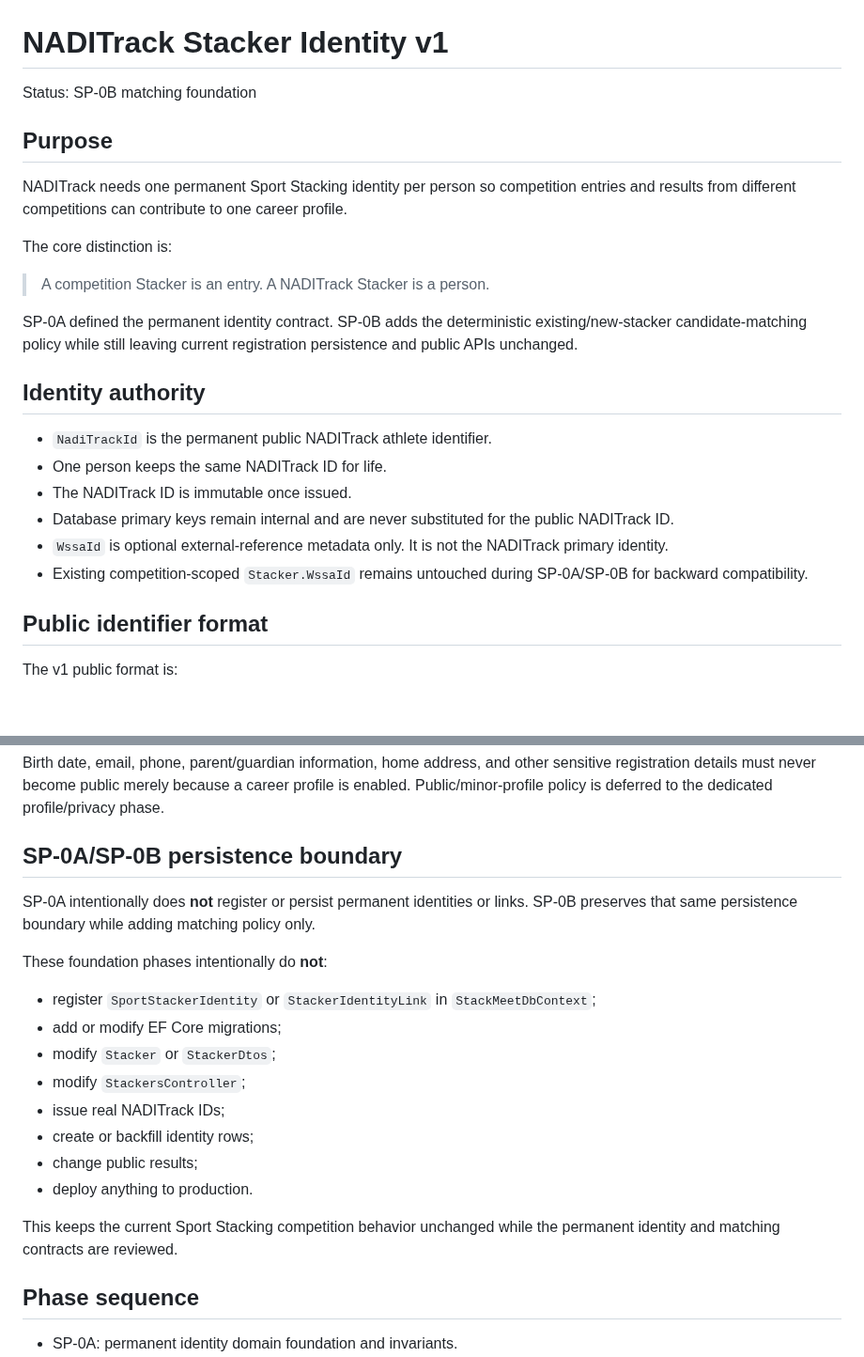
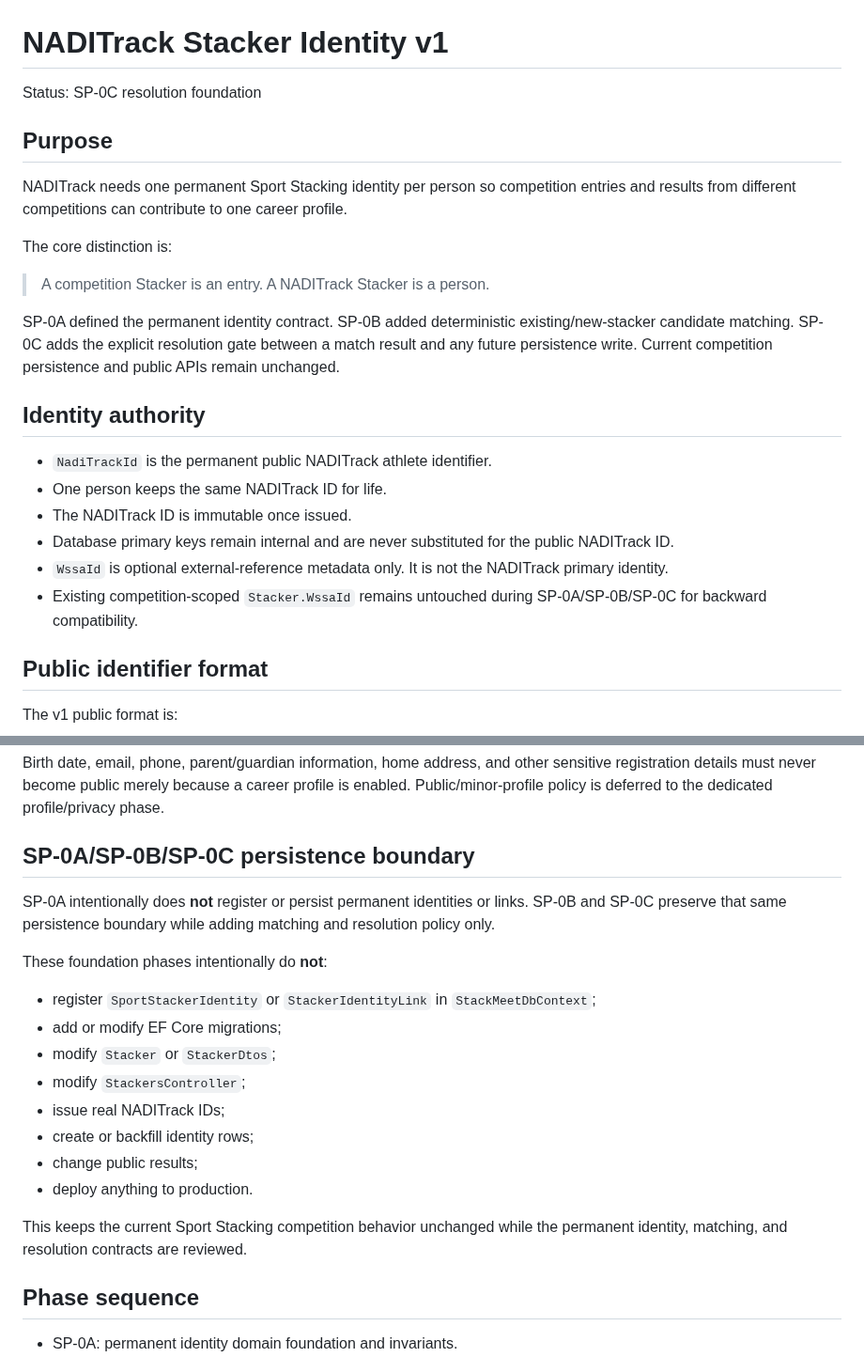
Before and after one commit to casseylim/StackMeet, a Markdown page: docs/architecture/STACKER_IDENTITY_V1.md, 2 parts joined by grey strips. Shown at 94% size. Rendered like a GitHub page; blank space fills up the shorter version.

```diff
--- a/docs/architecture/STACKER_IDENTITY_V1.md
+++ b/docs/architecture/STACKER_IDENTITY_V1.md
@@ -1,6 +1,6 @@
 # NADITrack Stacker Identity v1
 
-Status: SP-0B matching foundation
+Status: SP-0C resolution foundation
 
 ## Purpose
 
@@ -10,7 +10,7 @@ The core distinction is:
 
 > A competition Stacker is an entry. A NADITrack Stacker is a person.
 
-SP-0A defined the permanent identity contract. SP-0B adds the deterministic existing/new-stacker candidate-matching policy while still leaving current registration persistence and public APIs unchanged.
+SP-0A defined the permanent identity contract. SP-0B added deterministic existing/new-stacker candidate matching. SP-0C adds the explicit resolution gate between a match result and any future persistence write. Current competition persistence and public APIs remain unchanged.
 
 ## Identity authority
 
@@ -19,7 +19,7 @@ SP-0A defined the permanent identity contract. SP-0B adds the deterministic exis
 - The NADITrack ID is immutable once issued.
 - Database primary keys remain internal and are never substituted for the public NADITrack ID.
 - `WssaId` is optional external-reference metadata only. It is not the NADITrack primary identity.
-- Existing competition-scoped `Stacker.WssaId` remains untouched during SP-0A/SP-0B for backward compatibility.
+- Existing competition-scoped `Stacker.WssaId` remains untouched during SP-0A/SP-0B/SP-0C for backward compatibility.
 
 ## Public identifier format
 
@@ -113,9 +134,9 @@ A public athlete profile is opt-in. The existence of `IsPublicProfile` does not
 
 Birth date, email, phone, parent/guardian information, home address, and other sensitive registration details must never become public merely because a career profile is enabled. Public/minor-profile policy is deferred to the dedicated profile/privacy phase.
 
-## SP-0A/SP-0B persistence boundary
+## SP-0A/SP-0B/SP-0C persistence boundary
 
-SP-0A intentionally does **not** register or persist permanent identities or links. SP-0B preserves that same persistence boundary while adding matching policy only.
+SP-0A intentionally does **not** register or persist permanent identities or links. SP-0B and SP-0C preserve that same persistence boundary while adding matching and resolution policy only.
 
 These foundation phases intentionally do **not**:
 
@@ -128,7 +149,7 @@ These foundation phases intentionally do **not**:
 - change public results;
 - deploy anything to production.
 
-This keeps the current Sport Stacking competition behavior unchanged while the permanent identity and matching contracts are reviewed.
+This keeps the current Sport Stacking competition behavior unchanged while the permanent identity, matching, and resolution contracts are reviewed.
 
 ## Phase sequence
 
```
Also changed, not shown: other parts of docs/architecture/STACKER_IDENTITY_V1.md (+26 -5 lines).
